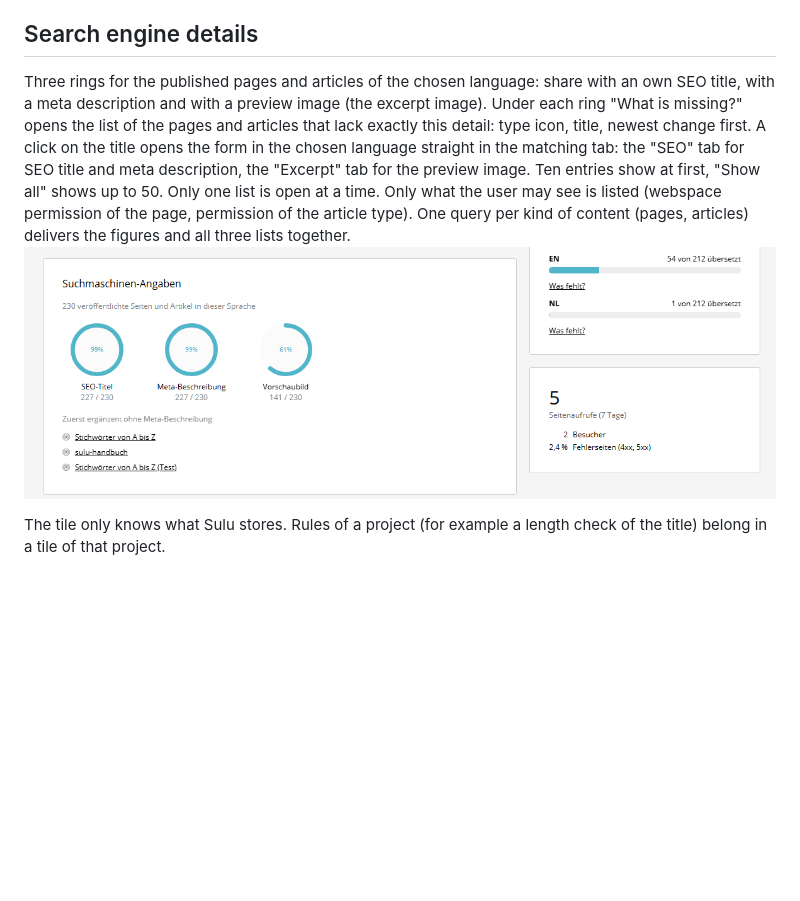
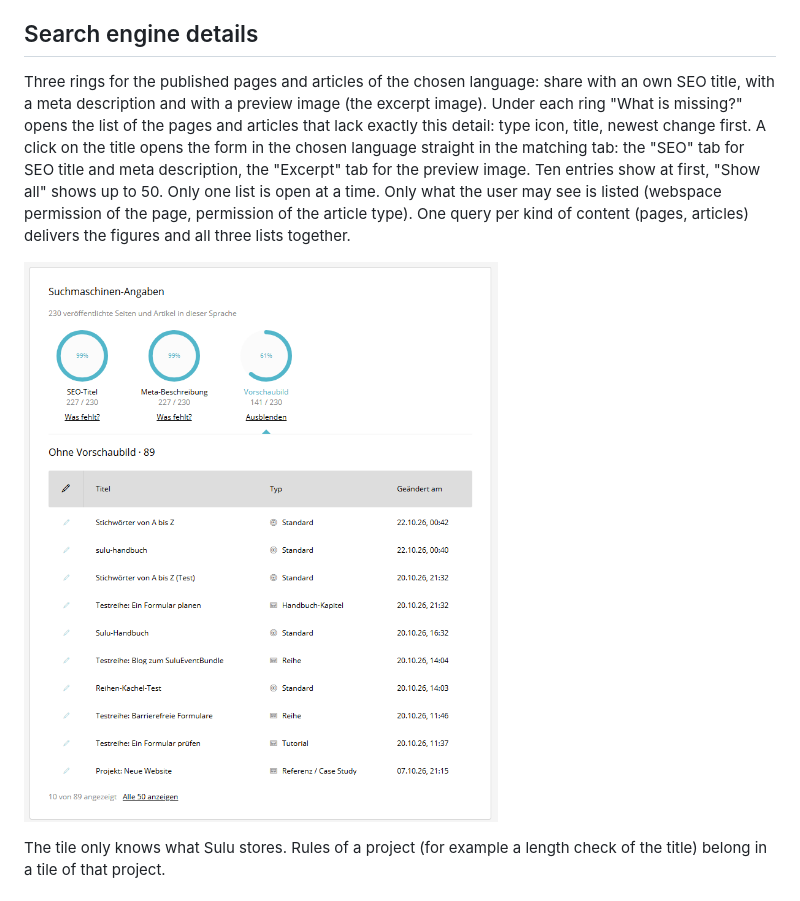
Before and after one commit to manuxi/SuluDashboardBundle, a Markdown page: docs/built-in-widgets.en.md, the part around the change. GitHub-like rendering; pictures changed too: docs/img/dashboard-seo.de.png (added), docs/img/dashboard-tiles.de.png (deleted); blank space fills up the shorter version.

Commit message:
docs: screenshot of the search engine tile with an open list, old tiles image removed

```diff
--- a/docs/built-in-widgets.en.md
+++ b/docs/built-in-widgets.en.md
@@ -31,7 +31,9 @@ Pages and articles that are not live as edited (never published, unpublished cha
 
 ## Search engine details
 
-Three rings for the published pages and articles of the chosen language: share with an own SEO title, with a meta description and with a preview image (the excerpt image). Under each ring "What is missing?" opens the list of the pages and articles that lack exactly this detail: type icon, title, newest change first. A click on the title opens the form in the chosen language straight in the matching tab: the "SEO" tab for SEO title and meta description, the "Excerpt" tab for the preview image. Ten entries show at first, "Show all" shows up to 50. Only one list is open at a time. Only what the user may see is listed (webspace permission of the page, permission of the article type). One query per kind of content (pages, articles) delivers the figures and all three lists together. ![Search engine details, translations and visitors](img/dashboard-tiles.de.png)
+Three rings for the published pages and articles of the chosen language: share with an own SEO title, with a meta description and with a preview image (the excerpt image). Under each ring "What is missing?" opens the list of the pages and articles that lack exactly this detail: type icon, title, newest change first. A click on the title opens the form in the chosen language straight in the matching tab: the "SEO" tab for SEO title and meta description, the "Excerpt" tab for the preview image. Ten entries show at first, "Show all" shows up to 50. Only one list is open at a time. Only what the user may see is listed (webspace permission of the page, permission of the article type). One query per kind of content (pages, articles) delivers the figures and all three lists together.
+
+![Search engine details with the open list "Without preview image" (the admin interface is shown in German)](img/dashboard-seo.de.png)
 
 The tile only knows what Sulu stores. Rules of a project (for example a length check of the title) belong in a tile of that project.
 
```
Also changed, not shown: docs/built-in-widgets.de.md (+3 -1 lines).
